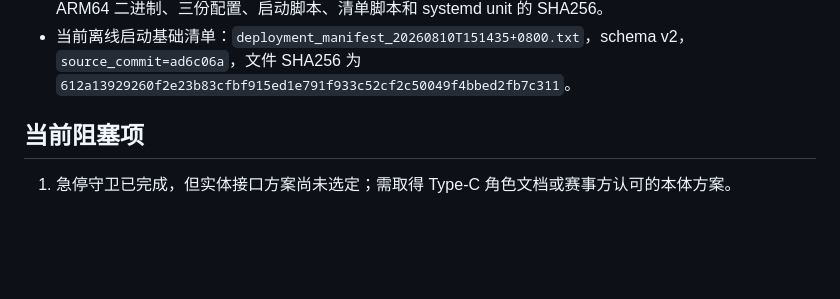
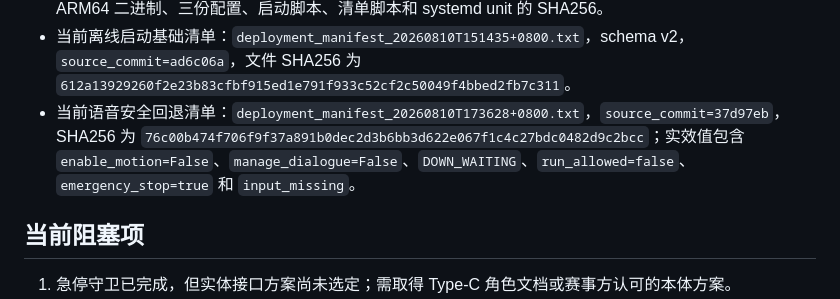
Before and after one commit to petershe1by/mi_dog, a Markdown page: docs/PROJECT_HANDOFF.md, the part around the change. Rendered like a GitHub page; blank space fills up the shorter version.

```diff
--- a/docs/PROJECT_HANDOFF.md
+++ b/docs/PROJECT_HANDOFF.md
@@ -78,6 +78,10 @@
 - 当前离线启动基础清单：`deployment_manifest_20260810T151435+0800.txt`，schema v2，
   `source_commit=ad6c06a`，文件 SHA256 为
   `612a13929260f2e23b83cfbf915ed1e791f933c52cf2c50049f4bbed2fb7c311`。
+- 当前语音安全回退清单：`deployment_manifest_20260810T173628+0800.txt`，`source_commit=37d97eb`，
+  SHA256 为 `76c00b474f706f9f37a891b0dec2d3b6bb3d622e067f1c4c27bdc0482d9c2bcc`；实效值包含
+  `enable_motion=False`、`manage_dialogue=False`、`DOWN_WAITING`、`run_allowed=false`、
+  `emergency_stop=true` 和 `input_missing`。
 
 ## 当前阻塞项
 
```
Also changed, not shown: docs/REAL_ROBOT_TEST_DATA.md (+6 -0 lines), docs/WORKLOG.md (+3 -0 lines).
